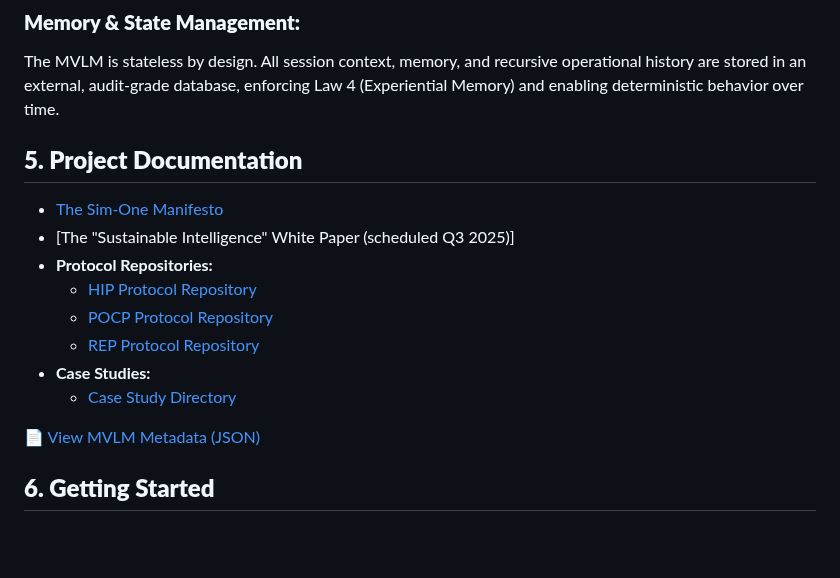
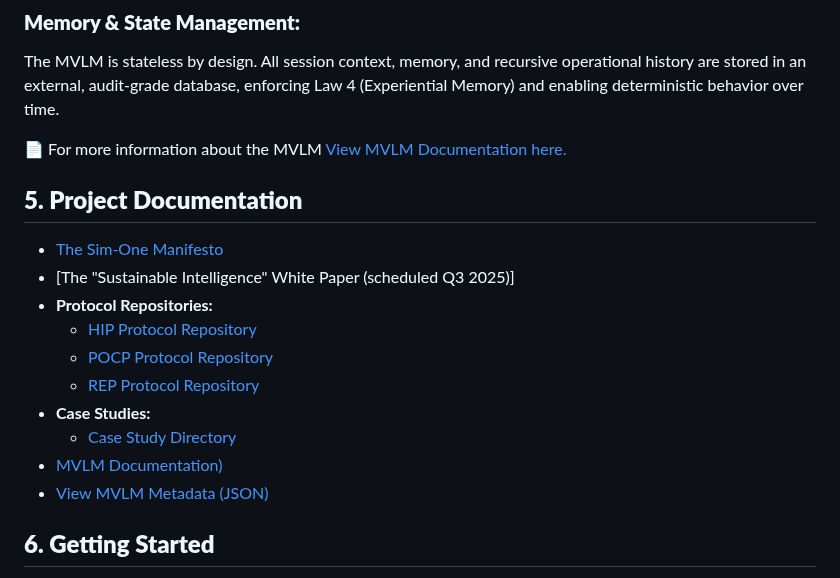
Before and after one commit to dansasser/SIM-ONE, a Markdown page: README.md, the part around the change. GitHub-like rendering; blank space fills up the shorter version.

```diff
--- a/README.md
+++ b/README.md
@@ -72,6 +72,8 @@ A key innovation of the Sim-One framework is the concept of the [MVLM](/docs/MVL
 
 The MVLM is stateless by design. All session context, memory, and recursive operational history are stored in an external, audit-grade database, enforcing Law 4 (Experiential Memory) and enabling deterministic behavior over time.
 
+📄 For more information about the MVLM [View MVLM Documentation here.](/docs/MVLM_TECHNICAL_PRIMER.md)
+
 ## **5. Project Documentation**
 
   * [The Sim-One Manifesto](./MANIFESTO.md)
@@ -82,8 +84,8 @@ The MVLM is stateless by design. All session context, memory, and recursive oper
       * [REP Protocol Repository](https://www.google.com/search?q=./protocols/REP)
   * **Case Studies:**
       * [Case Study Directory](./case-studies)
-
- 📄 [View MVLM Metadata (JSON)](./docs/meta/mvlm_spec.json)
+  * [MVLM Documentation)](/docs/MVLM_TECHNICAL_PRIMER.md)
+  * [View MVLM Metadata (JSON)](./docs/meta/mvlm_spec.json)
 
 ## **6. Getting Started**
 
```
